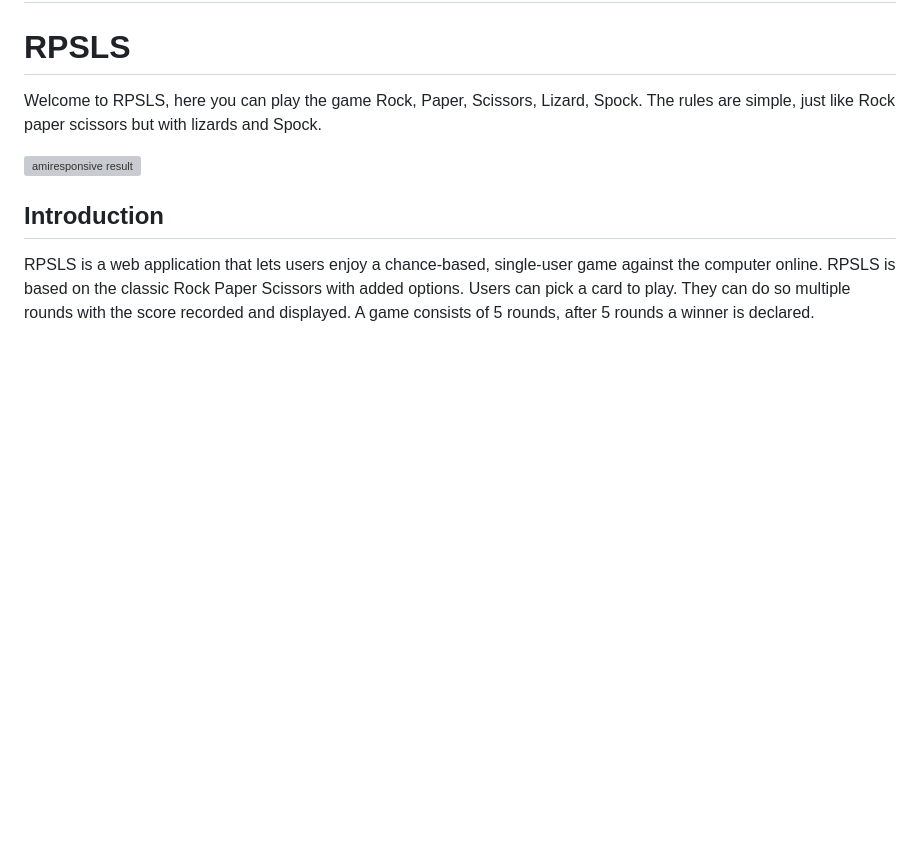
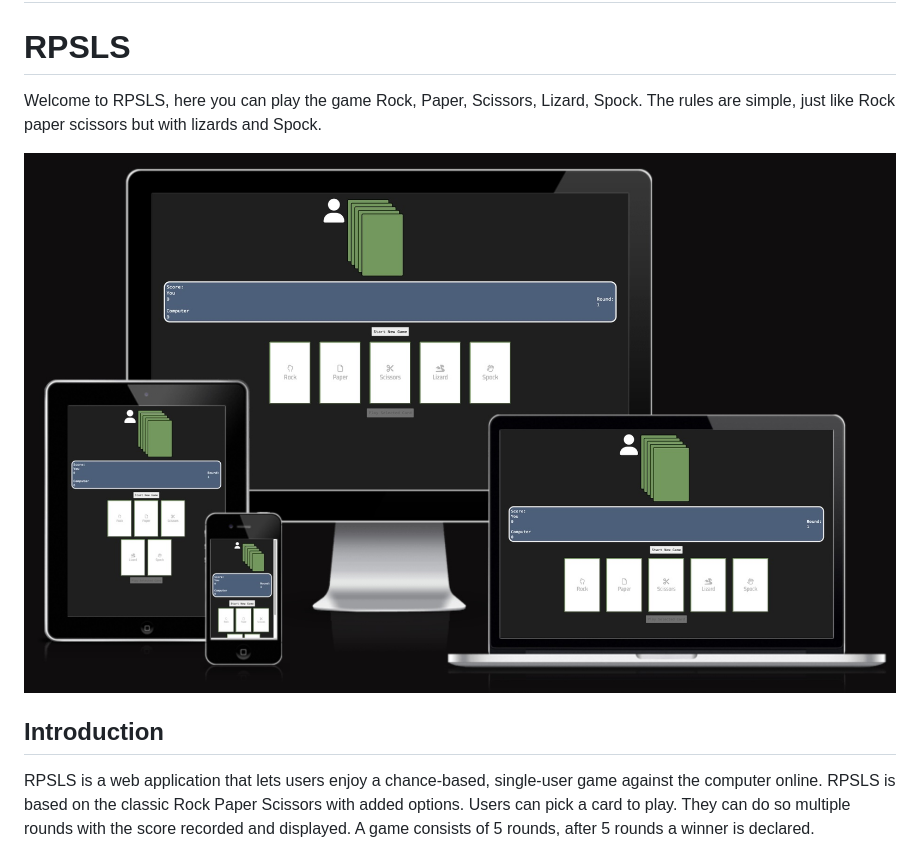
Before and after one commit to KRnils/RPSLS, a Markdown page: README.md, the part around the change printed below. Rendered like a GitHub page; pictures changed too: assets/readme/amiresponsive-screenshot.jpg (added); blank space fills up the shorter version; grey boxes are pictures that could not be loaded.

Commit message:
Add Am I responsive screenshot to README.MD

```diff
--- a/README.md
+++ b/README.md
@@ -5,7 +5,7 @@
 
 Welcome to RPSLS, here you can play the game Rock, Paper, Scissors, Lizard, Spock. The rules are simple, just like Rock paper scissors but with lizards and Spock.
 
-![amiresponsive result]()
+![amiresponsive result](assets/readme/amiresponsive-screenshot.jpg)
 
 ## Introduction
 
```
Also changed, not shown: other parts of README.md (+1 -1 lines).
